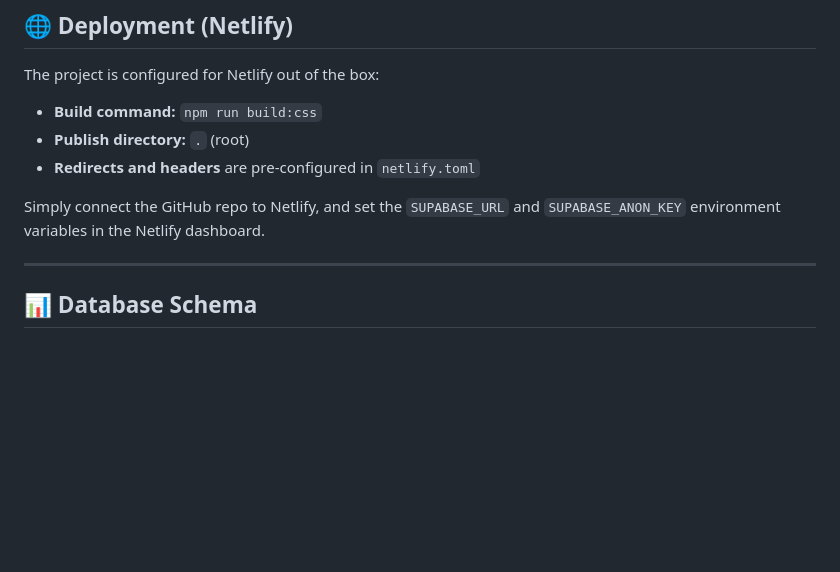
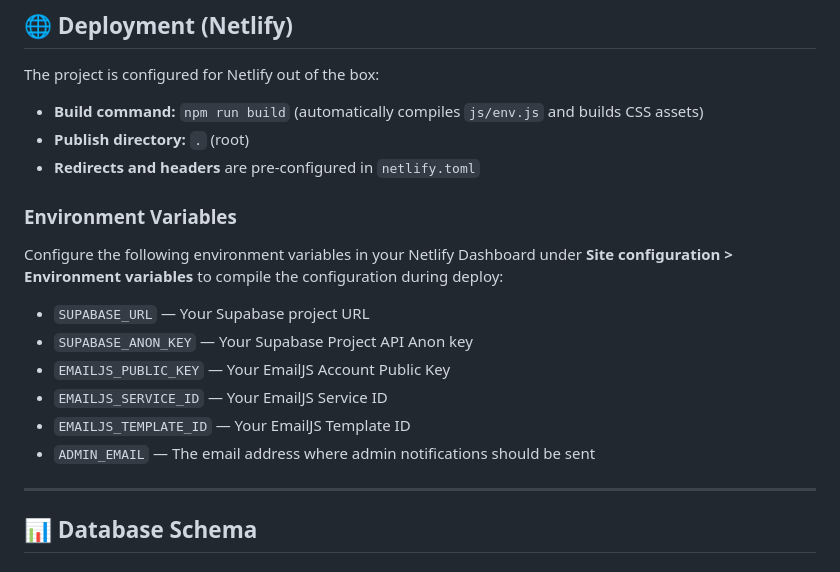
Before and after one commit to HimanshuKumar27/BookMyRoom, a Markdown page: README.md, the part around the change. Drawn GitHub-style; blank space fills up the shorter version.

Commit message:
Update README deployment details and environment variables list

```diff
--- a/README.md
+++ b/README.md
@@ -176,11 +176,19 @@ npm run dev:css
 
 The project is configured for Netlify out of the box:
 
-- **Build command:** `npm run build:css`
+- **Build command:** `npm run build` (automatically compiles `js/env.js` and builds CSS assets)
 - **Publish directory:** `.` (root)
 - **Redirects and headers** are pre-configured in `netlify.toml`
 
-Simply connect the GitHub repo to Netlify, and set the `SUPABASE_URL` and `SUPABASE_ANON_KEY` environment variables in the Netlify dashboard.
+### Environment Variables
+Configure the following environment variables in your Netlify Dashboard under **Site configuration > Environment variables** to compile the configuration during deploy:
+
+* `SUPABASE_URL` — Your Supabase project URL
+* `SUPABASE_ANON_KEY` — Your Supabase Project API Anon key
+* `EMAILJS_PUBLIC_KEY` — Your EmailJS Account Public Key
+* `EMAILJS_SERVICE_ID` — Your EmailJS Service ID
+* `EMAILJS_TEMPLATE_ID` — Your EmailJS Template ID
+* `ADMIN_EMAIL` — The email address where admin notifications should be sent
 
 ---
 
```
